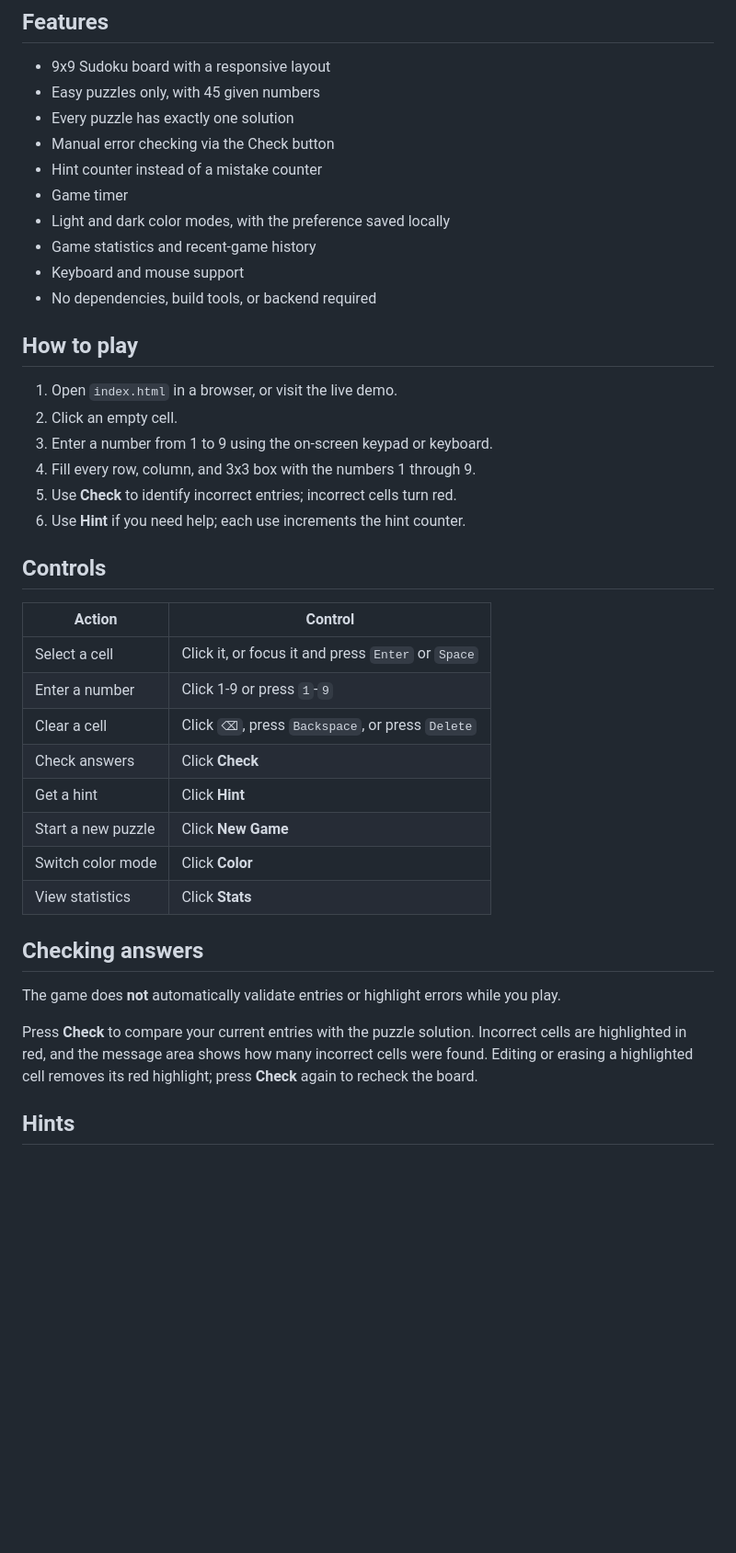
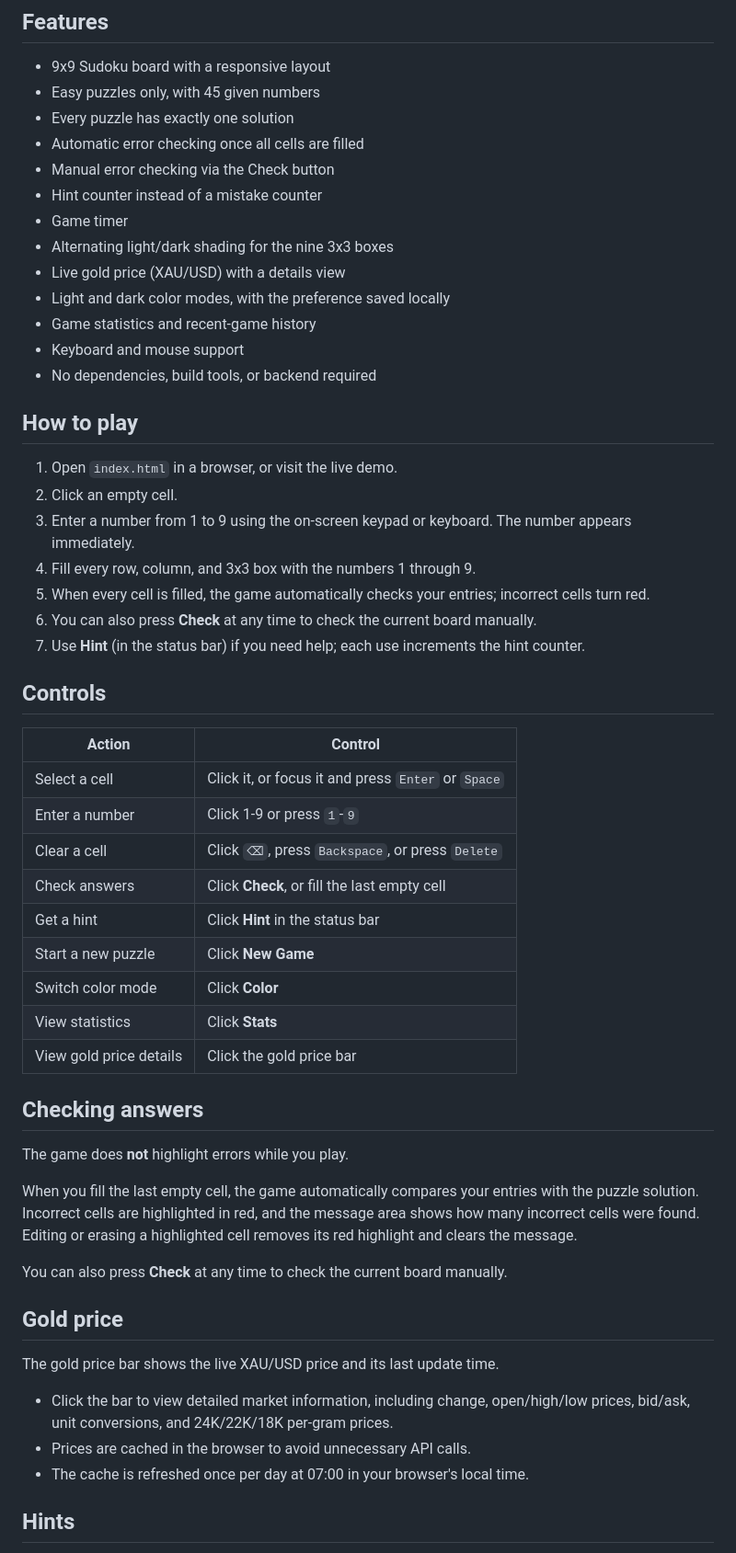
Before and after one commit to makinggit/sudoku-html5-game, a Markdown page: README.md, the part around one of its changes. Shown at 92% size. GitHub-like rendering; blank space fills up the shorter version.

Commit message:
Update README for auto-check, gold price, and UI changes

```diff
--- a/README.md
+++ b/README.md
@@ -11,9 +11,12 @@ https://makinggit.github.io/sudoku-html5-game/
 - 9x9 Sudoku board with a responsive layout
 - Easy puzzles only, with 45 given numbers
 - Every puzzle has exactly one solution
+- Automatic error checking once all cells are filled
 - Manual error checking via the Check button
 - Hint counter instead of a mistake counter
 - Game timer
+- Alternating light/dark shading for the nine 3x3 boxes
+- Live gold price (XAU/USD) with a details view
 - Light and dark color modes, with the preference saved locally
 - Game statistics and recent-game history
 - Keyboard and mouse support
@@ -23,10 +26,11 @@ https://makinggit.github.io/sudoku-html5-game/
 
 1. Open `index.html` in a browser, or visit the live demo.
 2. Click an empty cell.
-3. Enter a number from 1 to 9 using the on-screen keypad or keyboard.
+3. Enter a number from 1 to 9 using the on-screen keypad or keyboard. The number appears immediately.
 4. Fill every row, column, and 3x3 box with the numbers 1 through 9.
-5. Use **Check** to identify incorrect entries; incorrect cells turn red.
-6. Use **Hint** if you need help; each use increments the hint counter.
+5. When every cell is filled, the game automatically checks your entries; incorrect cells turn red.
+6. You can also press **Check** at any time to check the current board manually.
+7. Use **Hint** (in the status bar) if you need help; each use increments the hint counter.
 
 ## Controls
 
@@ -35,17 +39,28 @@ https://makinggit.github.io/sudoku-html5-game/
 | Select a cell | Click it, or focus it and press `Enter` or `Space` |
 | Enter a number | Click 1-9 or press `1`-`9` |
 | Clear a cell | Click `⌫`, press `Backspace`, or press `Delete` |
-| Check answers | Click **Check** |
-| Get a hint | Click **Hint** |
+| Check answers | Click **Check**, or fill the last empty cell |
+| Get a hint | Click **Hint** in the status bar |
 | Start a new puzzle | Click **New Game** |
 | Switch color mode | Click **Color** |
 | View statistics | Click **Stats** |
+| View gold price details | Click the gold price bar |
 
 ## Checking answers
 
-The game does **not** automatically validate entries or highlight errors while you play.
+The game does **not** highlight errors while you play.
 
-Press **Check** to compare your current entries with the puzzle solution. Incorrect cells are highlighted in red, and the message area shows how many incorrect cells were found. Editing or erasing a highlighted cell removes its red highlight; press **Check** again to recheck the board.
+When you fill the last empty cell, the game automatically compares your entries with the puzzle solution. Incorrect cells are highlighted in red, and the message area shows how many incorrect cells were found. Editing or erasing a highlighted cell removes its red highlight and clears the message.
+
+You can also press **Check** at any time to check the current board manually.
+
+## Gold price
+
+The gold price bar shows the live XAU/USD price and its last update time.
+
+- Click the bar to view detailed market information, including change, open/high/low prices, bid/ask, unit conversions, and 24K/22K/18K per-gram prices.
+- Prices are cached in the browser to avoid unnecessary API calls.
+- The cache is refreshed once per day at 07:00 in your browser's local time.
 
 ## Hints
 
```
Also changed, not shown: other parts of README.md (+3 -1 lines).
